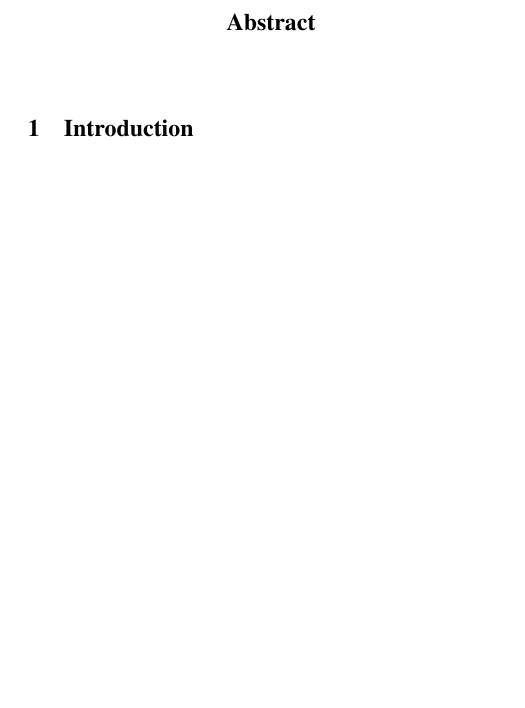
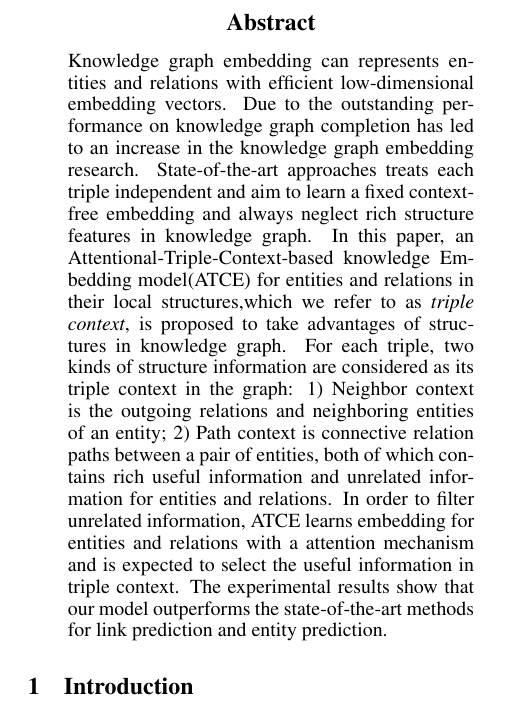
Before and after one commit to gaohuan2015/IJCAI, a LaTeX paper (ijcai17.tex): part of one column of the page before the commit and part of one column of page 1 of 2 after it, cut so that both start at the same text, the shorter picture padded with empty space. Compiled offline with pdfLaTeX.

Commit message:
add abstract

```diff
--- a/ijcai17.tex
+++ b/ijcai17.tex
@@ -77,7 +77,7 @@ Southeast University, Nanjing, China  \\
 \maketitle
 
 \begin{abstract}
-
+    Knowledge graph embedding can represents entities and relations with efficient low-dimensional embedding vectors. Due to the outstanding performance on knowledge graph completion has led to an increase in the knowledge graph embedding research. State-of-the-art approaches treats each triple independent and aim to learn a fixed context-free embedding and always neglect rich structure features in knowledge graph. In this paper, an Attentional-Triple-Context-based knowledge Embedding model(ATCE) for entities and relations in their local structures,which we refer to as \emph{triple context}, is proposed to take advantages of structures in knowledge graph. For each triple, two kinds of structure information are considered as its triple context in the graph: 1) Neighbor context is the outgoing relations and neighboring entities of an entity; 2) Path context is connective relation paths between a pair of entities, both of which contains rich useful information and unrelated information for entities and relations. In order to filter unrelated information, ATCE learns embedding for entities and relations with a attention mechanism and is expected to select the useful information in triple context. The experimental results show that our model outperforms the state-of-the-art methods for link prediction and entity prediction.
 \end{abstract}
 
 
```
Also changed, not shown: ijcai17.pdf.
